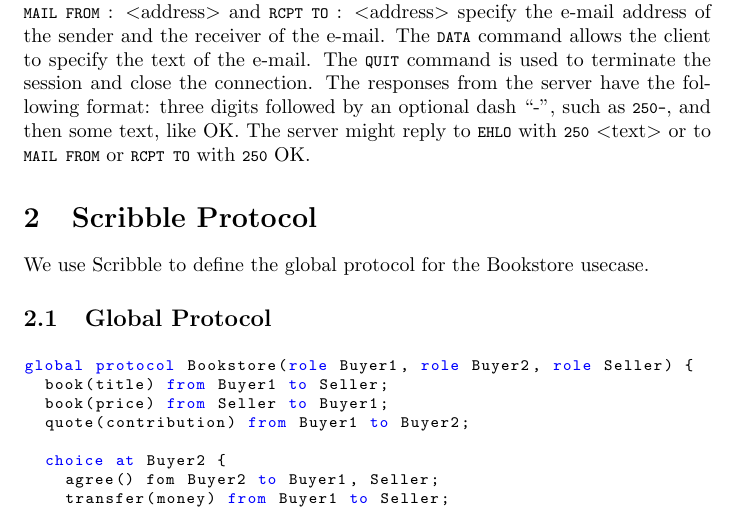
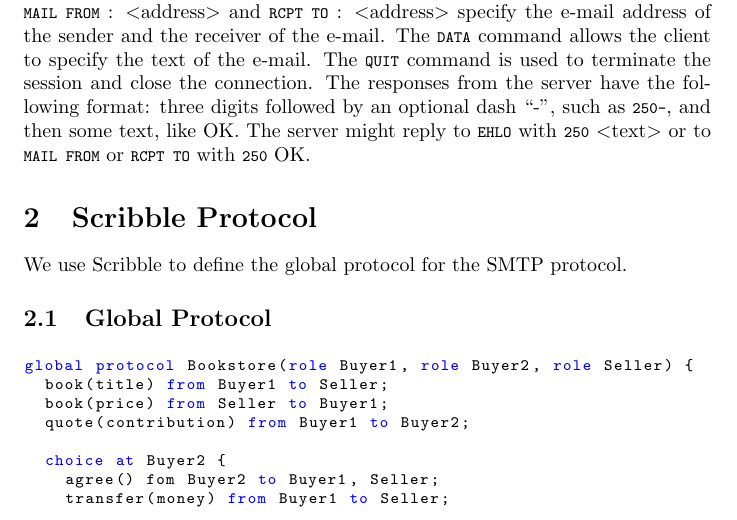
Before and after one commit to epsrc-abcd/session-types-use-cases, a LaTeX document (Simple Mail Tranfer Protocol/report/main.tex, which reads Simple Mail Tranfer Protocol/report/scribble.tex): part of page 1 of 9, cut so that both start at the same text. Compiled offline with pdfLaTeX.

Commit message:
started scribble file

```diff
--- a/Simple Mail Tranfer Protocol/report/scribble.tex
+++ b/Simple Mail Tranfer Protocol/report/scribble.tex
@@ -1,7 +1,8 @@
+% !TEX root = main.tex
 \section{Scribble Protocol}
 
 We use Scribble to define the global
-protocol for the Bookstore usecase.
+protocol for the SMTP protocol.
 
 \subsection{Global Protocol}
 
```
